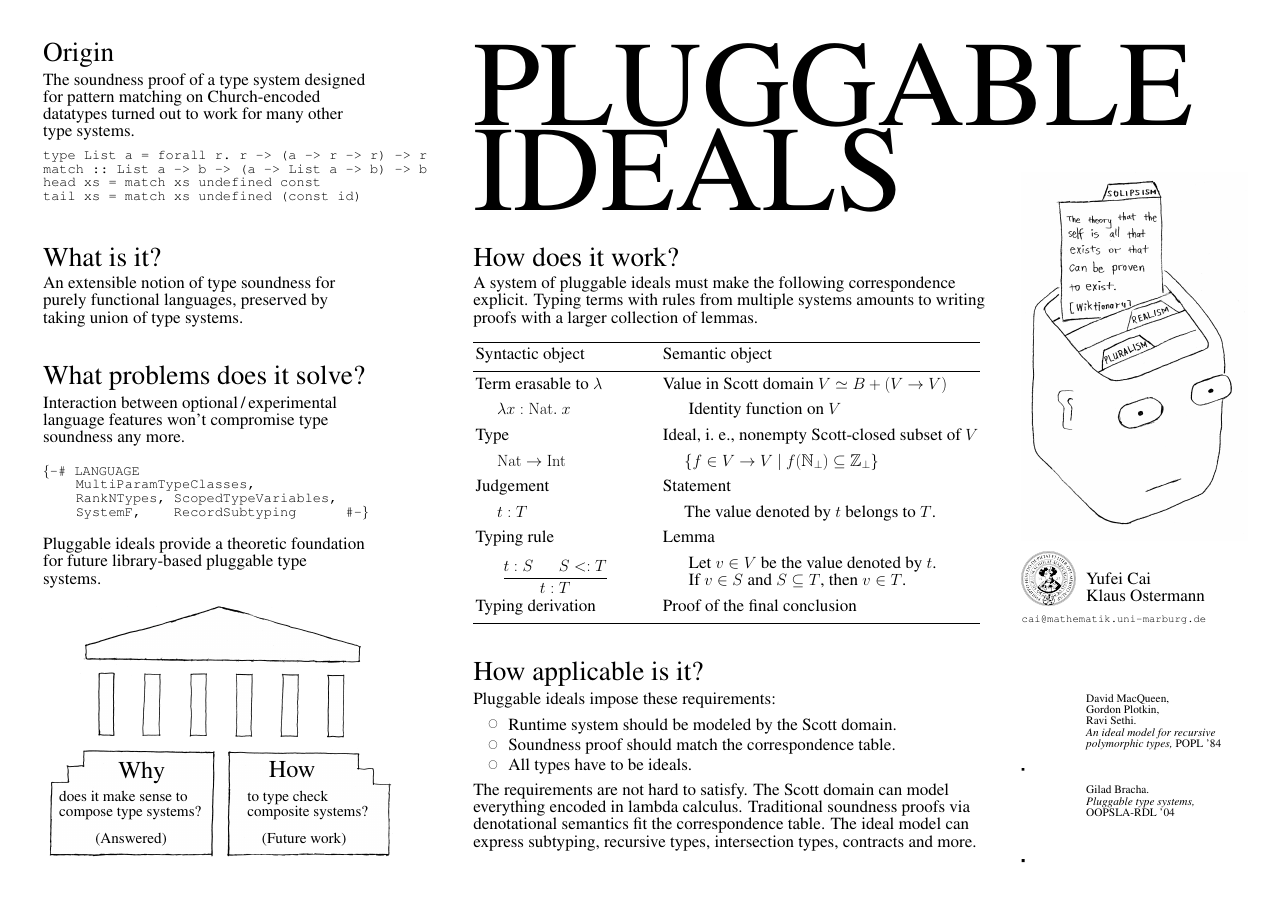
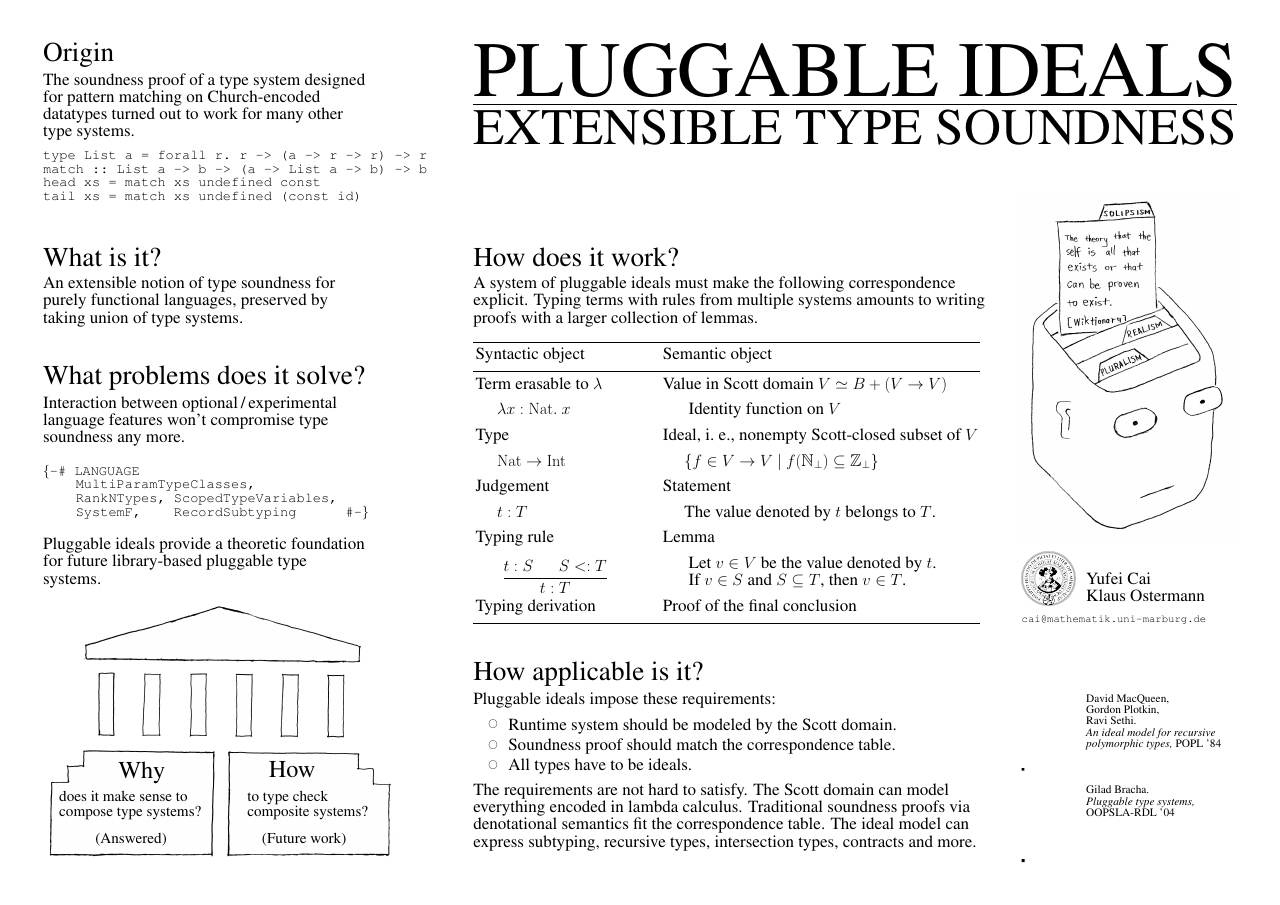
Before and after one commit to yfcai/ef, a LaTeX poster (poster/master.tex): the whole page. Compiled offline with pdfLaTeX.

Commit message:
add subtitle to simplify entry

```diff
--- a/poster/master.tex
+++ b/poster/master.tex
@@ -27,9 +27,12 @@
 
 % TITLE
 \begin{textblock}{71}(40,0)
-{\FONTSIZE{320}%\lsstyle
-PLUGGABLE\\%[0.1ex]
-IDEALS
+{\FONTSIZE{207}%
+PLUGGABLE IDEALS%
+\raisebox{0pt}[0pt][0.2ex]{}
+\hrule
+\FONTSIZE{135}%
+EXTENSIBLE TYPE SOUNDNESS\break\null
 }
 \end{textblock}
 
```
Also changed, not shown: poster/master.tex (4 more changed lines).
